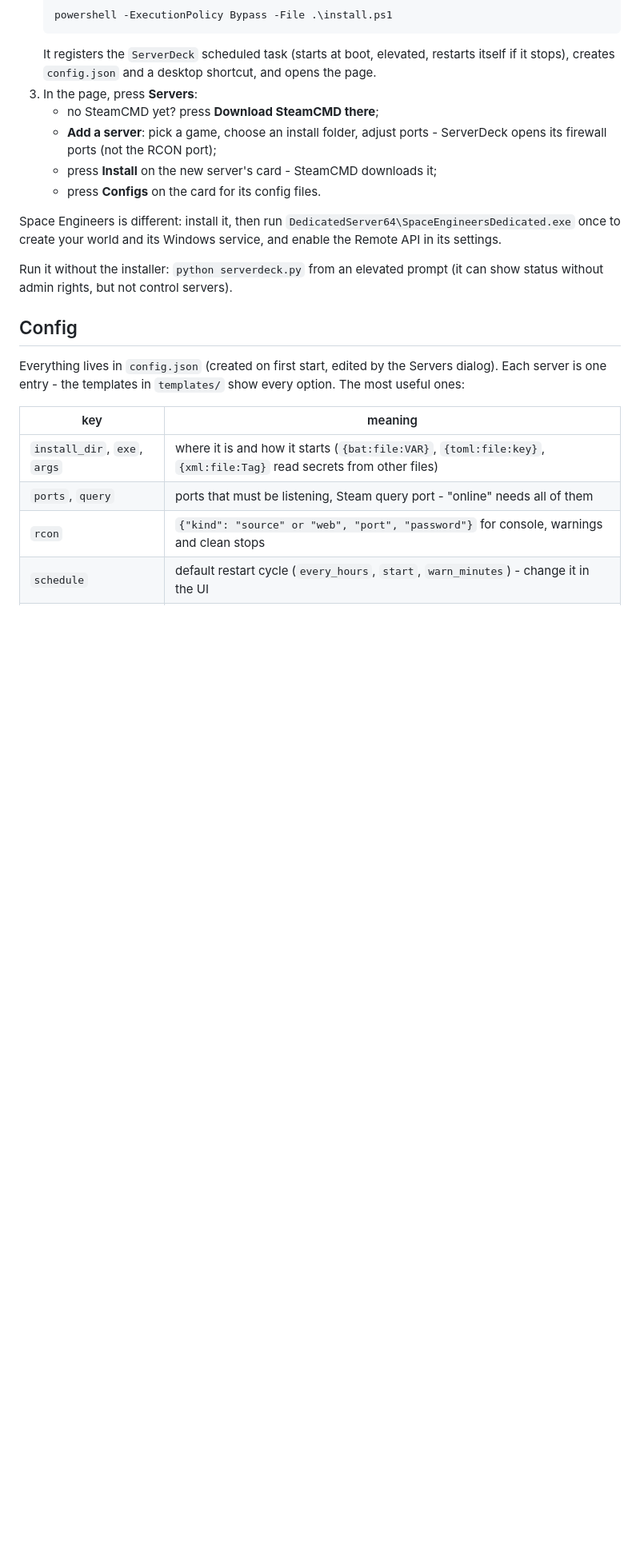
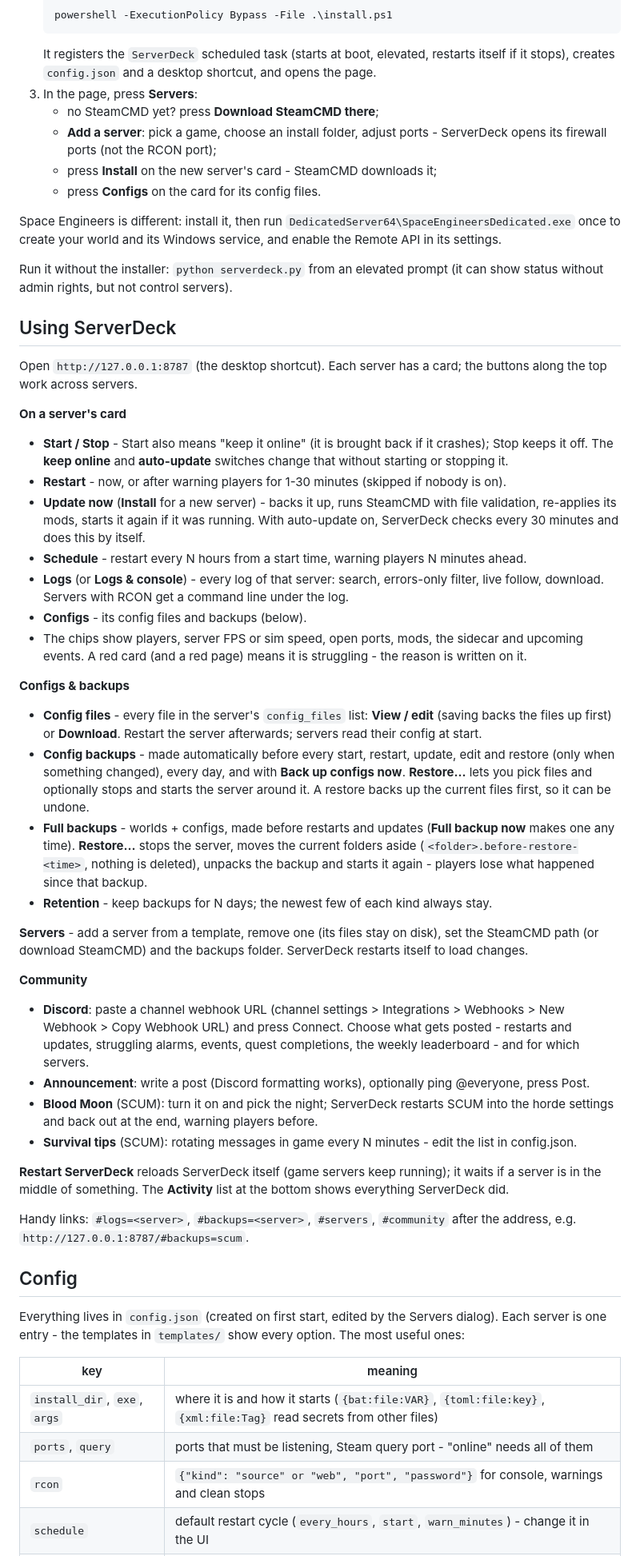
Before and after one commit to C-Squared-Solutions-LLC/ServerDeck, a Markdown page: README.md, the part around the change. Shown at 80% size. GitHub-like rendering; blank space fills up the shorter version.

Commit message:
README: how to use ServerDeck

```diff
--- a/README.md
+++ b/README.md
@@ -53,6 +53,56 @@ create your world and its Windows service, and enable the Remote API in its sett
 Run it without the installer: `python serverdeck.py` from an elevated prompt (it can show status without
 admin rights, but not control servers).
 
+## Using ServerDeck
+
+Open `http://127.0.0.1:8787` (the desktop shortcut). Each server has a card; the buttons along the top
+work across servers.
+
+**On a server's card**
+- **Start / Stop** - Start also means "keep it online" (it is brought back if it crashes); Stop keeps it
+  off. The **keep online** and **auto-update** switches change that without starting or stopping it.
+- **Restart** - now, or after warning players for 1-30 minutes (skipped if nobody is on).
+- **Update now** (**Install** for a new server) - backs it up, runs SteamCMD with file validation,
+  re-applies its mods, starts it again if it was running. With auto-update on, ServerDeck checks
+  every 30 minutes and does this by itself.
+- **Schedule** - restart every N hours from a start time, warning players N minutes ahead.
+- **Logs** (or **Logs & console**) - every log of that server: search, errors-only filter, live follow,
+  download. Servers with RCON get a command line under the log.
+- **Configs** - its config files and backups (below).
+- The chips show players, server FPS or sim speed, open ports, mods, the sidecar and upcoming events.
+  A red card (and a red page) means it is struggling - the reason is written on it.
+
+**Configs & backups**
+- **Config files** - every file in the server's `config_files` list: **View / edit** (saving backs the
+  files up first) or **Download**. Restart the server afterwards; servers read their config at start.
+- **Config backups** - made automatically before every start, restart, update, edit and restore (only
+  when something changed), every day, and with **Back up configs now**. **Restore...** lets you pick
+  files and optionally stops and starts the server around it. A restore backs up the current files
+  first, so it can be undone.
+- **Full backups** - worlds + configs, made before restarts and updates (**Full backup now** makes one
+  any time). **Restore...** stops the server, moves the current folders aside
+  (`<folder>.before-restore-<time>`, nothing is deleted), unpacks the backup and starts it again -
+  players lose what happened since that backup.
+- **Retention** - keep backups for N days; the newest few of each kind always stay.
+
+**Servers** - add a server from a template, remove one (its files stay on disk), set the SteamCMD path
+(or download SteamCMD) and the backups folder. ServerDeck restarts itself to load changes.
+
+**Community**
+- **Discord**: paste a channel webhook URL (channel settings > Integrations > Webhooks > New Webhook >
+  Copy Webhook URL) and press Connect. Choose what gets posted - restarts and updates, struggling alarms,
+  events, quest completions, the weekly leaderboard - and for which servers.
+- **Announcement**: write a post (Discord formatting works), optionally ping @everyone, press Post.
+- **Blood Moon** (SCUM): turn it on and pick the night; ServerDeck restarts SCUM into the horde settings
+  and back out at the end, warning players before.
+- **Survival tips** (SCUM): rotating messages in game every N minutes - edit the list in config.json.
+
+**Restart ServerDeck** reloads ServerDeck itself (game servers keep running); it waits if a server is in
+the middle of something. The **Activity** list at the bottom shows everything ServerDeck did.
+
+Handy links: `#logs=<server>`, `#backups=<server>`, `#servers`, `#community` after the address, e.g.
+`http://127.0.0.1:8787/#backups=scum`.
+
 ## Config
 
 Everything lives in `config.json` (created on first start, edited by the Servers dialog). Each server is
```
